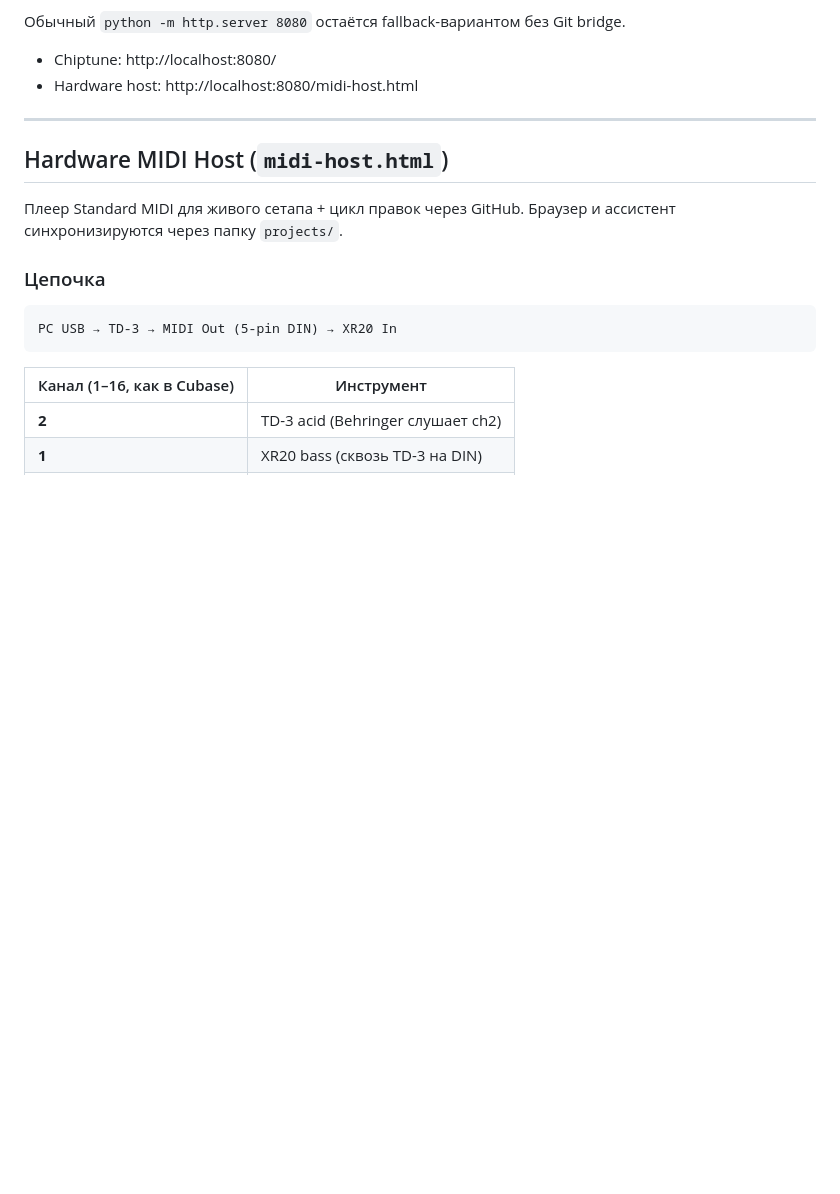
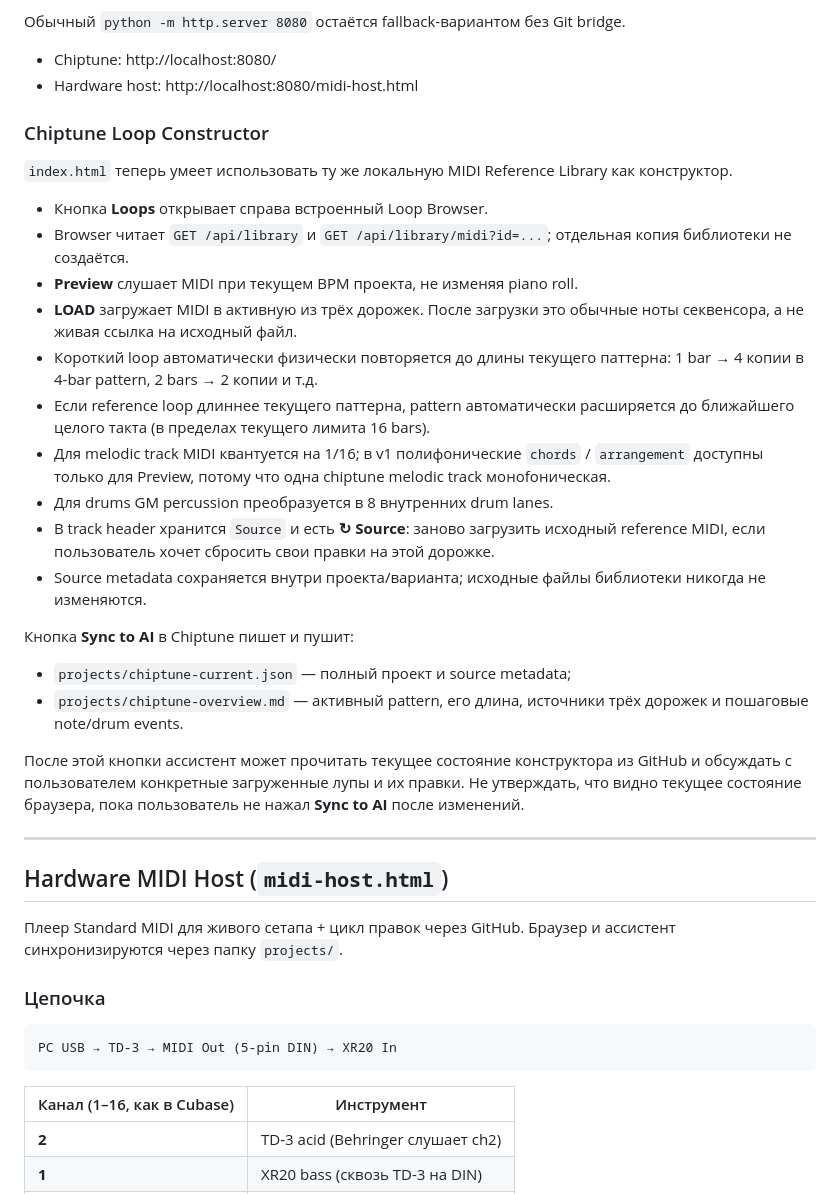
Before and after one commit to artick74-prog/sequencer, a Markdown page: AGENTS.md, the part around the change. GitHub-like rendering; blank space fills up the shorter version.

Commit message:
Document chiptune Loop Browser and AI sync workflow

```diff
--- a/AGENTS.md
+++ b/AGENTS.md
@@ -34,6 +34,27 @@ python scripts/local_server.py --open
 
 - Chiptune: http://localhost:8080/
 - Hardware host: http://localhost:8080/midi-host.html
+
+### Chiptune Loop Constructor
+
+`index.html` теперь умеет использовать ту же локальную MIDI Reference Library как конструктор.
+
+- Кнопка **Loops** открывает справа встроенный Loop Browser.
+- Browser читает `GET /api/library` и `GET /api/library/midi?id=...`; отдельная копия библиотеки не создаётся.
+- **Preview** слушает MIDI при текущем BPM проекта, не изменяя piano roll.
+- **LOAD** загружает MIDI в активную из трёх дорожек. После загрузки это обычные ноты секвенсора, а не живая ссылка на исходный файл.
+- Короткий loop автоматически физически повторяется до длины текущего паттерна: 1 bar → 4 копии в 4-bar pattern, 2 bars → 2 копии и т.д.
+- Если reference loop длиннее текущего паттерна, pattern автоматически расширяется до ближайшего целого такта (в пределах текущего лимита 16 bars).
+- Для melodic track MIDI квантуется на 1/16; в v1 полифонические `chords` / `arrangement` доступны только для Preview, потому что одна chiptune melodic track монofоническая.
+- Для drums GM percussion преобразуется в 8 внутренних drum lanes.
+- В track header хранится `Source` и есть **↻ Source**: заново загрузить исходный reference MIDI, если пользователь хочет сбросить свои правки на этой дорожке.
+- Source metadata сохраняется внутри проекта/варианта; исходные файлы библиотеки никогда не изменяются.
+
+Кнопка **Sync to AI** в Chiptune пишет и пушит:
+- `projects/chiptune-current.json` — полный проект и source metadata;
+- `projects/chiptune-overview.md` — активный pattern, его длина, источники трёх дорожек и пошаговые note/drum events.
+
+После этой кнопки ассистент может прочитать текущее состояние конструктора из GitHub и обсуждать с пользователем конкретные загруженные лупы и их правки. Не утверждать, что видно текущее состояние браузера, пока пользователь не нажал **Sync to AI** после изменений.
 
 ---
 
```
